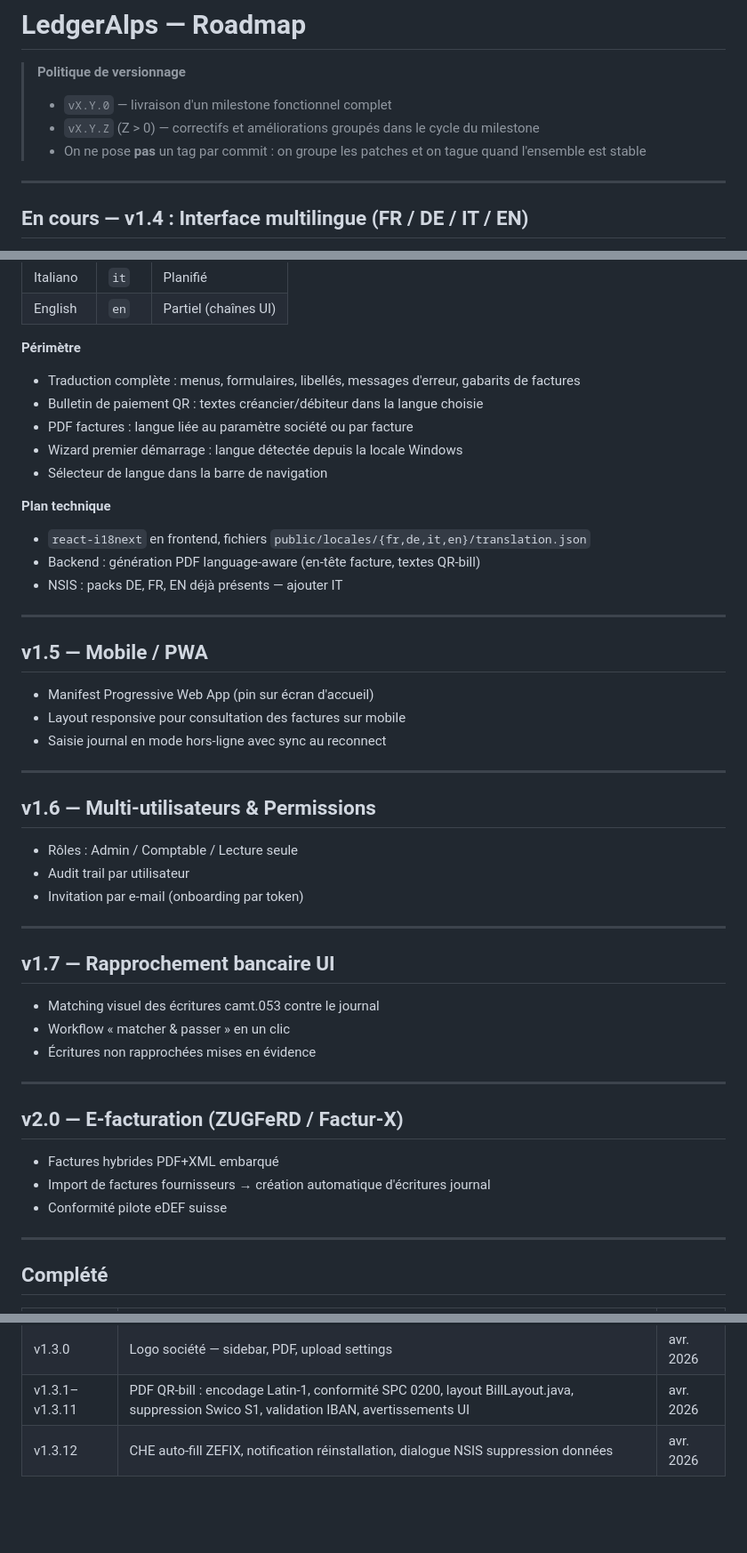
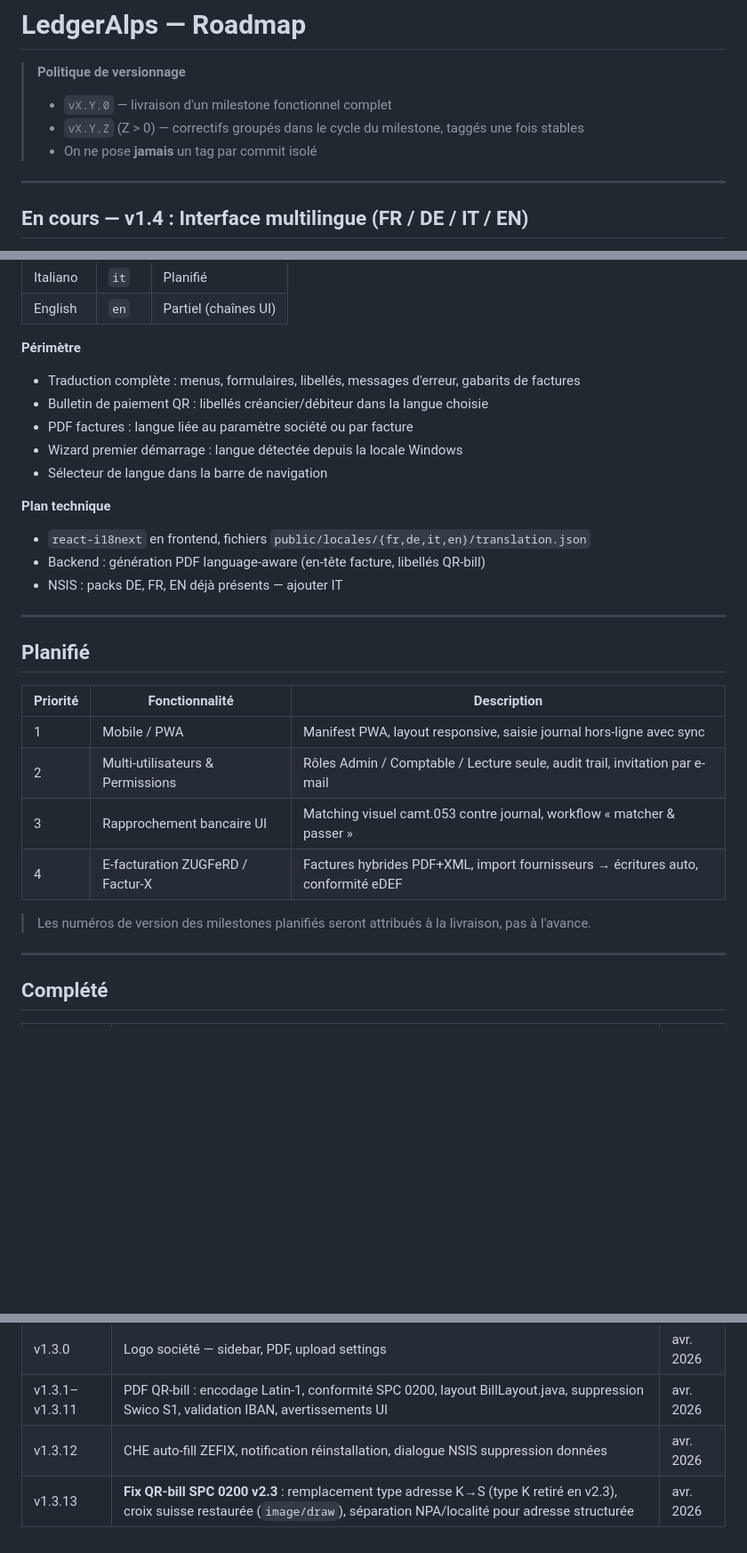
Before and after one commit to kmdn-ch/LedgerAlps, a Markdown page: ROADMAP.md, 3 parts joined by grey strips. Shown at 89% size. Drawn GitHub-style; blank space fills up the shorter version.

Commit message:
docs(roadmap): add v1.3.13, drop version numbers from planned milestones
- Add v1.3.13 to completed table (QR-bill v2.3 fix)
- Remove speculative version numbers (v1.5–v1.7) from planned milestones;
  numbers will be assigned at delivery, not in advance
- Keep v1.4 (multilingual) as the sole numbered in-progress milestone

Co-Authored-By: Claude Sonnet 4.6 <noreply@anthropic.com>

```diff
--- a/ROADMAP.md
+++ b/ROADMAP.md
@@ -2,8 +2,8 @@
 
 > **Politique de versionnage**
 > - `vX.Y.0` — livraison d'un milestone fonctionnel complet
-> - `vX.Y.Z` (Z > 0) — correctifs et améliorations groupés dans le cycle du milestone
-> - On ne pose **pas** un tag par commit : on groupe les patches et on tague quand l'ensemble est stable
+> - `vX.Y.Z` (Z > 0) — correctifs groupés dans le cycle du milestone, taggés une fois stables
+> - On ne pose **jamais** un tag par commit isolé
 
 ---
 
@@ -20,47 +20,28 @@ La Suisse compte quatre langues officielles. LedgerAlps supportera FR, DE, IT et
 
 **Périmètre**
 - Traduction complète : menus, formulaires, libellés, messages d'erreur, gabarits de factures
-- Bulletin de paiement QR : textes créancier/débiteur dans la langue choisie
+- Bulletin de paiement QR : libellés créancier/débiteur dans la langue choisie
 - PDF factures : langue liée au paramètre société ou par facture
 - Wizard premier démarrage : langue détectée depuis la locale Windows
 - Sélecteur de langue dans la barre de navigation
 
 **Plan technique**
 - `react-i18next` en frontend, fichiers `public/locales/{fr,de,it,en}/translation.json`
-- Backend : génération PDF language-aware (en-tête facture, textes QR-bill)
+- Backend : génération PDF language-aware (en-tête facture, libellés QR-bill)
 - NSIS : packs DE, FR, EN déjà présents — ajouter IT
 
 ---
 
-## v1.5 — Mobile / PWA
+## Planifié
 
-- Manifest Progressive Web App (pin sur écran d'accueil)
-- Layout responsive pour consultation des factures sur mobile
-- Saisie journal en mode hors-ligne avec sync au reconnect
+| Priorité | Fonctionnalité | Description |
+|---|---|---|
+| 1 | Mobile / PWA | Manifest PWA, layout responsive, saisie journal hors-ligne avec sync |
+| 2 | Multi-utilisateurs & Permissions | Rôles Admin / Comptable / Lecture seule, audit trail, invitation par e-mail |
+| 3 | Rapprochement bancaire UI | Matching visuel camt.053 contre journal, workflow « matcher & passer » |
+| 4 | E-facturation ZUGFeRD / Factur-X | Factures hybrides PDF+XML, import fournisseurs → écritures auto, conformité eDEF |
 
----
-
-## v1.6 — Multi-utilisateurs & Permissions
-
-- Rôles : Admin / Comptable / Lecture seule
-- Audit trail par utilisateur
-- Invitation par e-mail (onboarding par token)
-
----
-
-## v1.7 — Rapprochement bancaire UI
-
-- Matching visuel des écritures camt.053 contre le journal
-- Workflow « matcher & passer » en un clic
-- Écritures non rapprochées mises en évidence
-
----
-
-## v2.0 — E-facturation (ZUGFeRD / Factur-X)
-
-- Factures hybrides PDF+XML embarqué
-- Import de factures fournisseurs → création automatique d'écritures journal
-- Conformité pilote eDEF suisse
+> Les numéros de version des milestones planifiés seront attribués à la livraison, pas à l'avance.
 
 ---
 
@@ -76,3 +57,4 @@ La Suisse compte quatre langues officielles. LedgerAlps supportera FR, DE, IT et
 | v1.3.0 | Logo société — sidebar, PDF, upload settings | avr. 2026 |
 | v1.3.1–v1.3.11 | PDF QR-bill : encodage Latin-1, conformité SPC 0200, layout BillLayout.java, suppression Swico S1, validation IBAN, avertissements UI | avr. 2026 |
 | v1.3.12 | CHE auto-fill ZEFIX, notification réinstallation, dialogue NSIS suppression données | avr. 2026 |
+| v1.3.13 | **Fix QR-bill SPC 0200 v2.3** : remplacement type adresse K→S (type K retiré en v2.3), croix suisse restaurée (`image/draw`), séparation NPA/localité pour adresse structurée | avr. 2026 |
```
